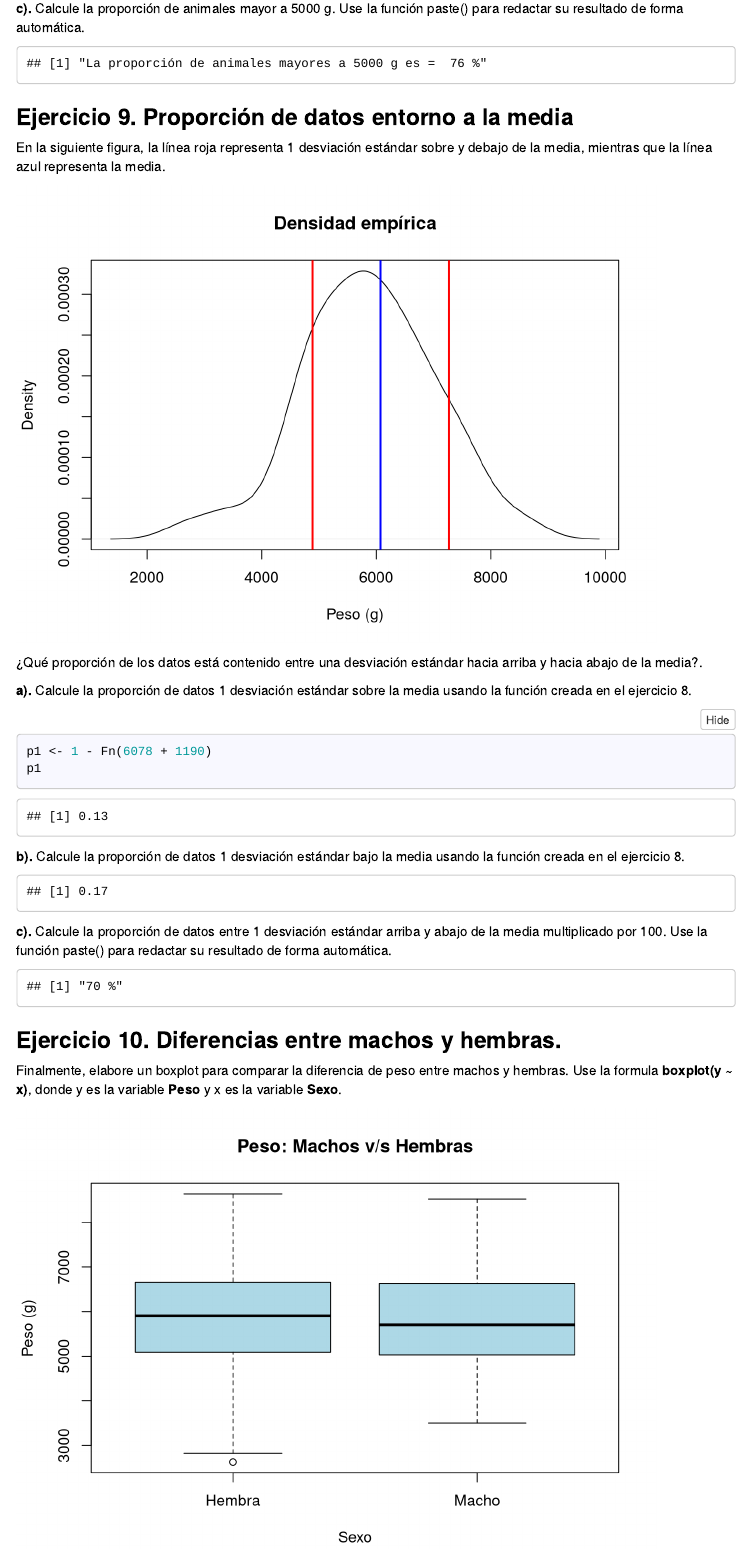
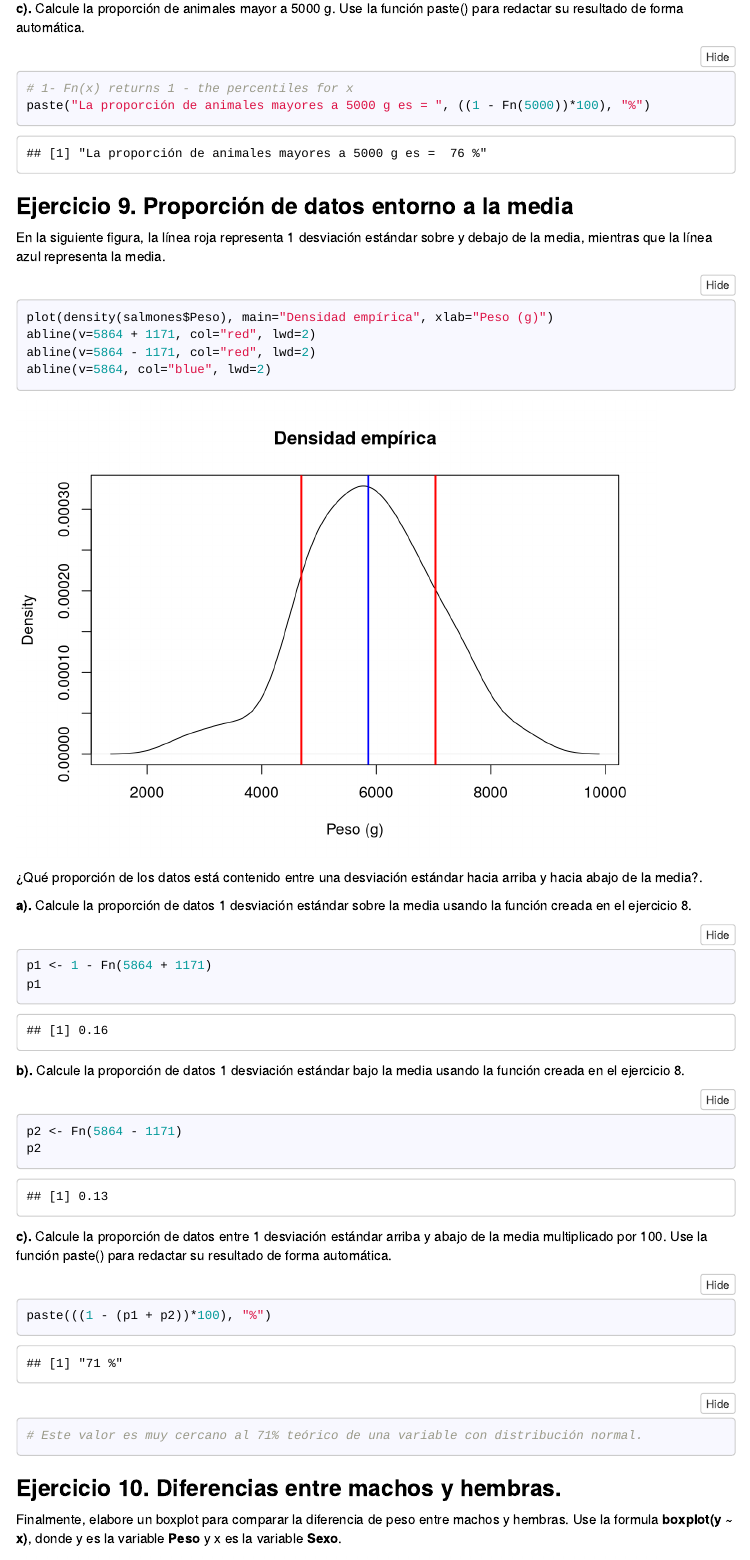
Before and after one commit to BetaProjectR/DiplomadoR_Acuicultura_3v_22, an R Markdown document (Clase_02/Clase_02_Guia_variables_aleatorias_continuas.Rmd): the page in a window 1100 px wide, from 6560 px down. Rendered offline with R 4.5, knitr and Pandoc, with nearby package versions; folded parts are opened; menus at the side of the page are left out.

Commit message:
Guía Clase 2 modificada

````diff
--- a/Clase_02/Clase_02_Guia_variables_aleatorias_continuas.Rmd
+++ b/Clase_02/Clase_02_Guia_variables_aleatorias_continuas.Rmd
@@ -147,7 +147,7 @@ Cree un objeto llamado **salmones** e importe el set de datos **datos.xlsx** usa
 Explore el set de datos algunas funciones de la librería **{utils}** **head()**, **tail()**, **str()** y de la librería **{base}** **summary**.
 
 ```{r}
-salmones <- read_excel("datos.xlsx")
+salmones <- read_excel("/cloud/project/Clase_02/datos.xlsx")
 head(salmones)
 tail(salmones)
 str(salmones)
@@ -230,7 +230,7 @@ paste("La proporción de animales menores a 5000 g es = ", Fn(5000)*100, "%")
 
 **c).** Calcule la proporción de animales mayor a 5000 g. Use la función paste() para redactar su resultado de forma automática.
 
-```{r}
+```{r, echo=TRUE}
 # 1- Fn(x) returns 1 - the percentiles for x
 paste("La proporción de animales mayores a 5000 g es = ", ((1 - Fn(5000))*100), "%")
 ```
@@ -239,11 +239,11 @@ paste("La proporción de animales mayores a 5000 g es = ", ((1 - Fn(5000))*100),
 
 En la siguiente figura, la línea roja representa 1 desviación estándar sobre y debajo de la media, mientras que la línea azul representa la media.
 
-```{r, echo=FALSE}
+```{r, echo=TRUE}
 plot(density(salmones$Peso), main="Densidad empírica", xlab="Peso (g)")
-abline(v=6078 + 1190, col="red", lwd=2)
-abline(v=6078 - 1190, col="red", lwd=2)
-abline(v=6078, col="blue", lwd=2)
+abline(v=5864 + 1171, col="red", lwd=2)
+abline(v=5864 - 1171, col="red", lwd=2)
+abline(v=5864, col="blue", lwd=2)
 ```
 
 ¿Qué proporción de los datos está contenido entre una desviación estándar hacia arriba y hacia abajo de la media?.
@@ -251,22 +251,22 @@ abline(v=6078, col="blue", lwd=2)
 **a).** Calcule la proporción de datos 1 desviación estándar sobre la media usando la función creada en el ejercicio 8.
 
 ```{r, echo=TRUE}
-p1 <- 1 - Fn(6078 + 1190)
+p1 <- 1 - Fn(5864 + 1171)
 p1
 ```
 
 **b).** Calcule la proporción de datos 1 desviación estándar bajo la media usando la función creada en el ejercicio 8.
 
-```{r}
-p2 <- Fn(6078 - 1190)
+```{r, echo=TRUE}
+p2 <- Fn(5864 - 1171)
 p2
 ```
 
 **c).** Calcule la proporción de datos entre 1 desviación estándar arriba y abajo de la media multiplicado por 100. Use la función paste() para redactar su resultado de forma automática.
 
-```{r}
-paste(((1 - (p1 + p2))*100),"%")
-# Este valor es muy cercano al 70% teórico de una variable con distribución normal.
+```{r, echo=TRUE}
+paste(((1 - (p1 + p2))*100), "%")
+# Este valor es muy cercano al 71% teórico de una variable con distribución normal.
 ```
 
 ### **Ejercicio 10.** **Diferencias entre machos y hembras.**
````
Also changed, not shown: Clase_02/Clase_02_Guia_variables_aleatorias_continuas.html.
